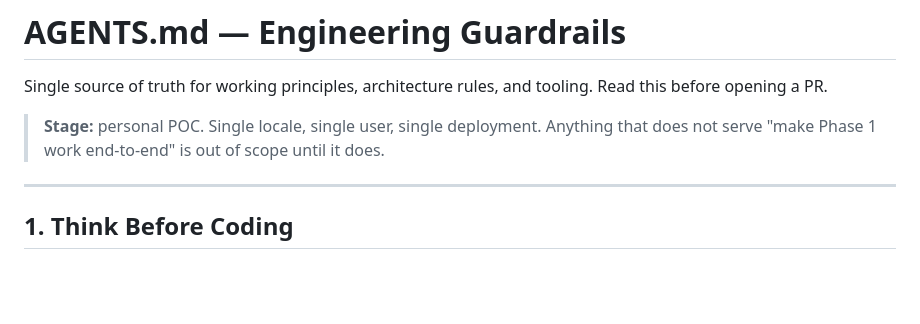
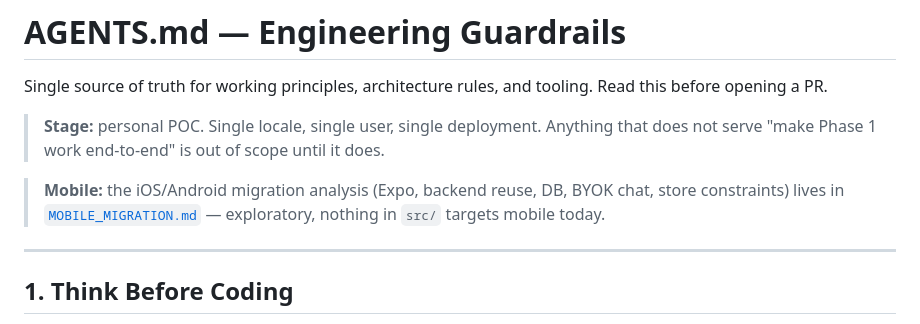
Before and after one commit to HugoCllt/wandr2, a Markdown page: AGENTS.md, the part around the change. Rendered like a GitHub page; blank space fills up the shorter version.

Commit message:
mobile migration

```diff
--- a/AGENTS.md
+++ b/AGENTS.md
@@ -3,6 +3,8 @@
 Single source of truth for working principles, architecture rules, and tooling. Read this before opening a PR.
 
 > **Stage:** personal POC. Single locale, single user, single deployment. Anything that does not serve "make Phase 1 work end-to-end" is out of scope until it does.
+
+> **Mobile:** the iOS/Android migration analysis (Expo, backend reuse, DB, BYOK chat, store constraints) lives in [`MOBILE_MIGRATION.md`](./MOBILE_MIGRATION.md) — exploratory, nothing in `src/` targets mobile today.
 
 ---
 
```
Also changed, not shown: CLAUDE.md (+2 -0 lines), MOBILE_MIGRATION.md (added, +97 -0 lines).
